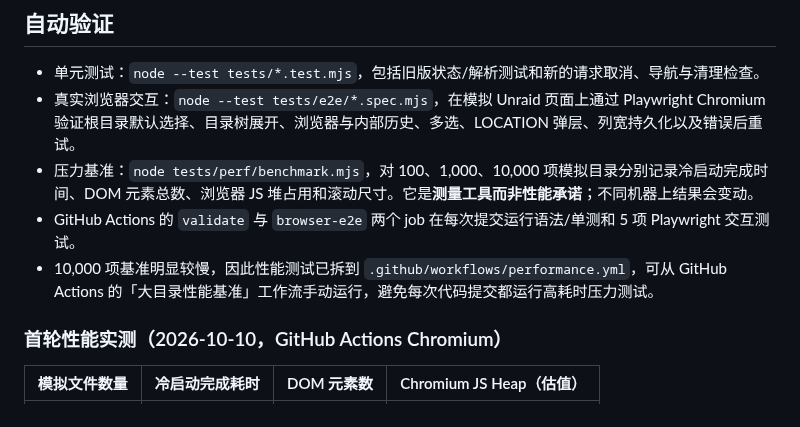
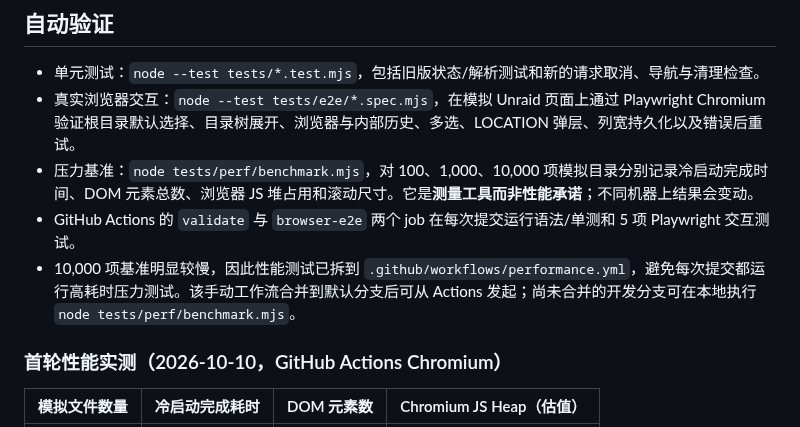
Before and after one commit to nukewarrior/unraid-file-station, a Markdown page: docs/v0.1.14-stability.md, the part around the change. GitHub-like rendering.

Commit message:
docs: 标明手动性能工作流需先合并到默认分支

```diff
--- a/docs/v0.1.14-stability.md
+++ b/docs/v0.1.14-stability.md
@@ -17,7 +17,7 @@
 - 真实浏览器交互：`node --test tests/e2e/*.spec.mjs`，在模拟 Unraid 页面上通过 Playwright Chromium 验证根目录默认选择、目录树展开、浏览器与内部历史、多选、LOCATION 弹层、列宽持久化以及错误后重试。
 - 压力基准：`node tests/perf/benchmark.mjs`，对 100、1,000、10,000 项模拟目录分别记录冷启动完成时间、DOM 元素总数、浏览器 JS 堆占用和滚动尺寸。它是**测量工具而非性能承诺**；不同机器上结果会变动。
 - GitHub Actions 的 `validate` 与 `browser-e2e` 两个 job 在每次提交运行语法/单测和 5 项 Playwright 交互测试。
-- 10,000 项基准明显较慢，因此性能测试已拆到 `.github/workflows/performance.yml`，可从 GitHub Actions 的「大目录性能基准」工作流手动运行，避免每次代码提交都运行高耗时压力测试。
+- 10,000 项基准明显较慢，因此性能测试已拆到 `.github/workflows/performance.yml`，避免每次提交都运行高耗时压力测试。该手动工作流合并到默认分支后可从 Actions 发起；尚未合并的开发分支可在本地执行 `node tests/perf/benchmark.mjs`。
 
 ### 首轮性能实测（2026-10-10，GitHub Actions Chromium）
 
```
